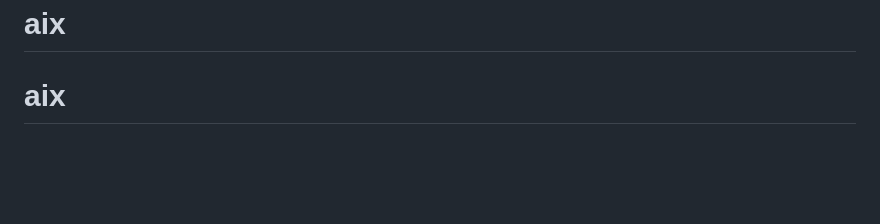
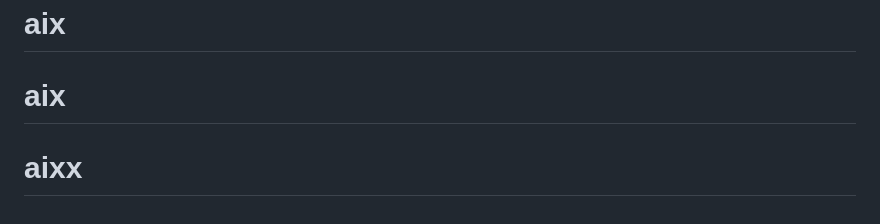
Before and after one commit to samyun-bot/aixx, a Markdown page: README.md, the part around the change. GitHub-like rendering; blank space fills up the shorter version.

```diff
--- a/README.md
+++ b/README.md
@@ -258,3 +258,4 @@ The project is configured for easy deployment on [Render](https://render.com).
 Made with ❤️ for Armenian Election Registry
 # aix
 # aix
+# aixx
```
